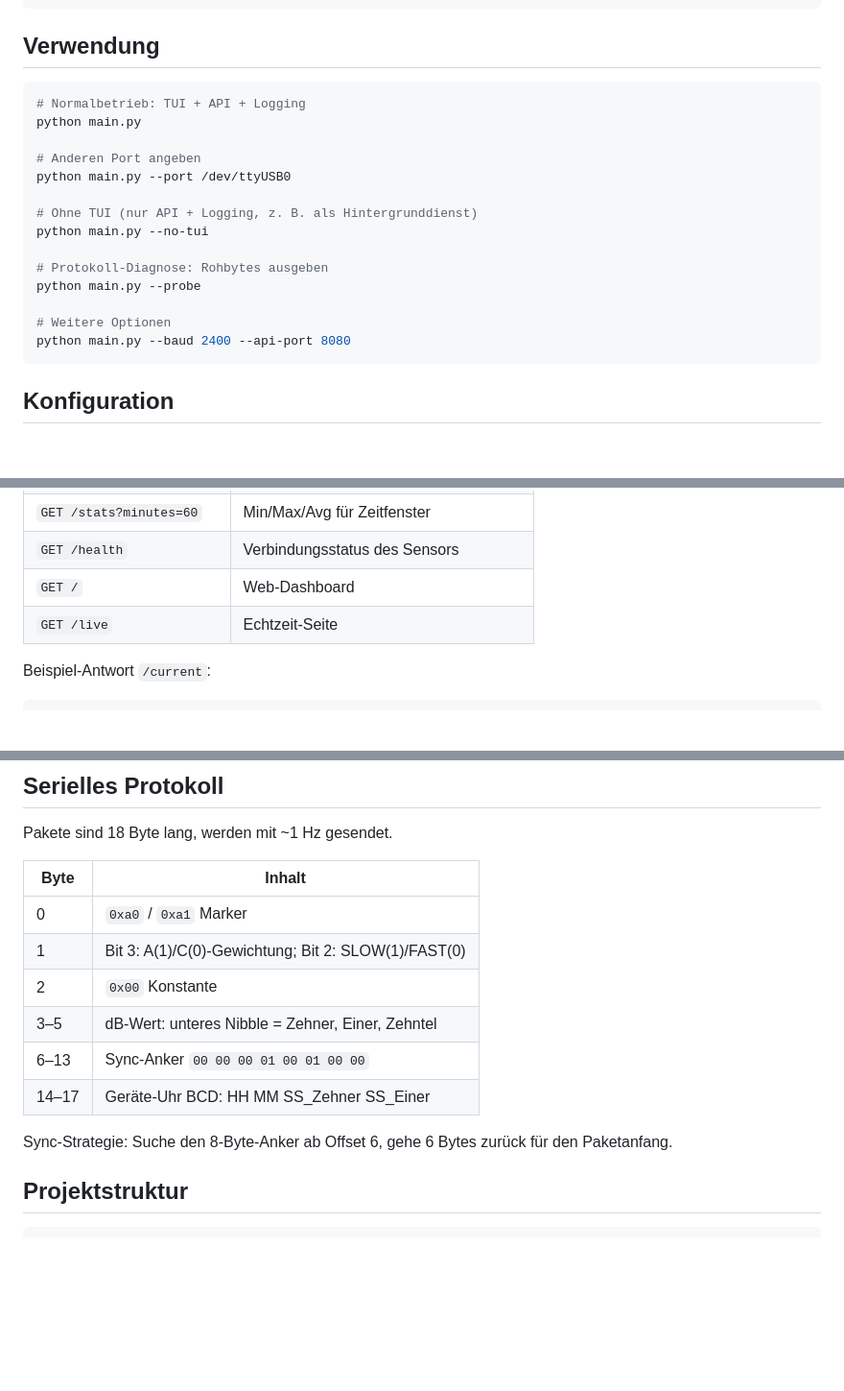
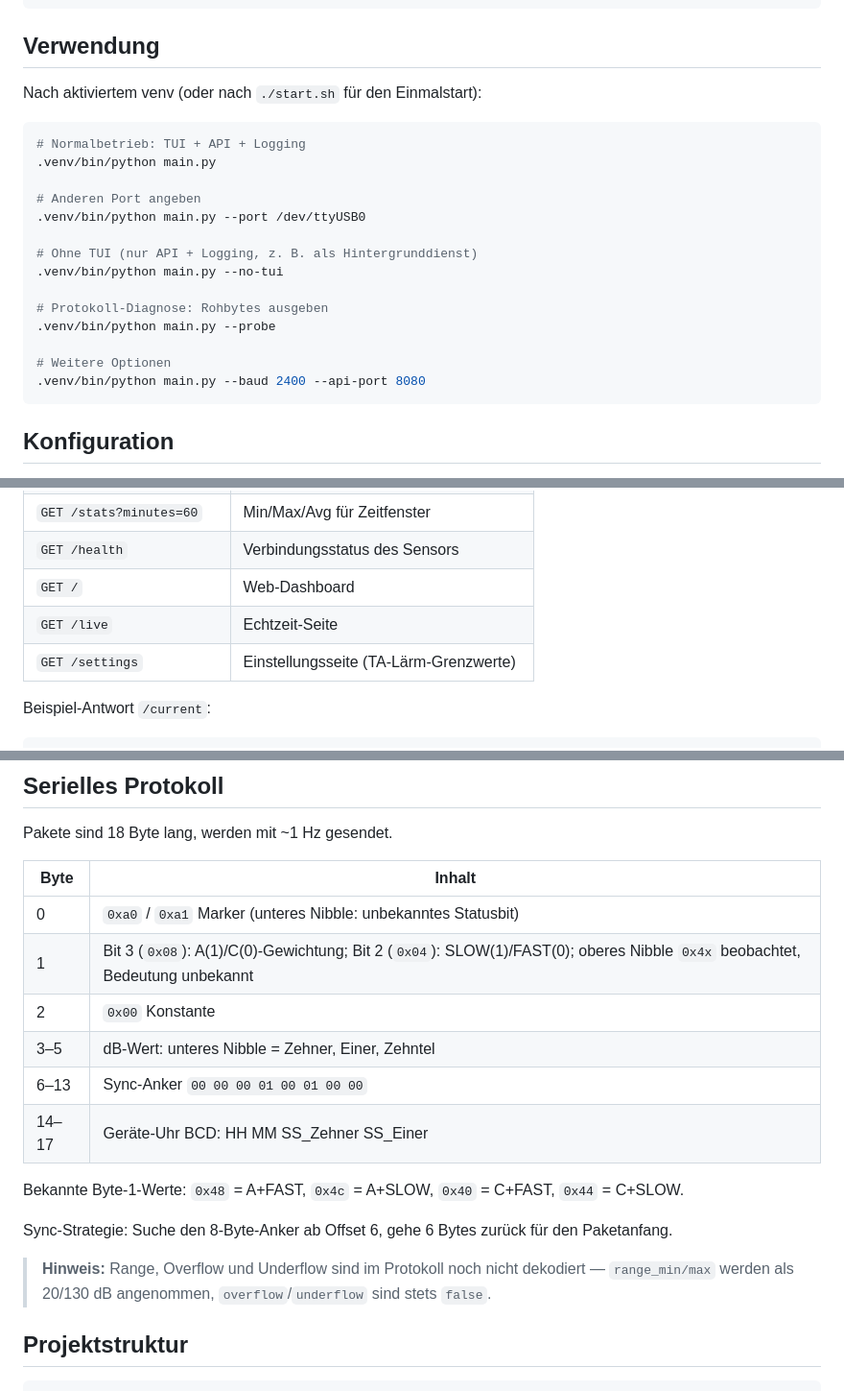
Before and after one commit to gp3dev/soundMaster, a Markdown page: README.md, 3 parts joined by grey strips. Shown at 96% size. GitHub-like rendering; blank space fills up the shorter version.

Commit message:
docs: README aktualisieren
- Befehle auf .venv/bin/python umgestellt
- /settings-Endpunkt in API-Tabelle ergänzt
- Protokolltabelle: Byte-1-Details und bekannte Werte präzisiert
- Hinweis zu noch nicht dekodiertem Range/Overflow/Underflow

Co-Authored-By: Claude Sonnet 4.6 <noreply@anthropic.com>

````diff
--- a/README.md
+++ b/README.md
@@ -45,21 +45,23 @@ pip install -r requirements.txt
 
 ## Verwendung
 
+Nach aktiviertem venv (oder nach `./start.sh` für den Einmalstart):
+
 ```bash
 # Normalbetrieb: TUI + API + Logging
-python main.py
+.venv/bin/python main.py
 
 # Anderen Port angeben
-python main.py --port /dev/ttyUSB0
+.venv/bin/python main.py --port /dev/ttyUSB0
 
 # Ohne TUI (nur API + Logging, z. B. als Hintergrunddienst)
-python main.py --no-tui
+.venv/bin/python main.py --no-tui
 
 # Protokoll-Diagnose: Rohbytes ausgeben
-python main.py --probe
+.venv/bin/python main.py --probe
 
 # Weitere Optionen
-python main.py --baud 2400 --api-port 8080
+.venv/bin/python main.py --baud 2400 --api-port 8080
 ```
 
 ## Konfiguration
@@ -90,6 +92,7 @@ port = 8080
 | `GET /health` | Verbindungsstatus des Sensors |
 | `GET /` | Web-Dashboard |
 | `GET /live` | Echtzeit-Seite |
+| `GET /settings` | Einstellungsseite (TA-Lärm-Grenzwerte) |
 
 Beispiel-Antwort `/current`:
 
@@ -113,14 +116,18 @@ Pakete sind 18 Byte lang, werden mit ~1 Hz gesendet.
 
 | Byte | Inhalt |
 |------|--------|
-| 0 | `0xa0` / `0xa1` Marker |
-| 1 | Bit 3: A(1)/C(0)-Gewichtung; Bit 2: SLOW(1)/FAST(0) |
+| 0 | `0xa0` / `0xa1` Marker (unteres Nibble: unbekanntes Statusbit) |
+| 1 | Bit 3 (`0x08`): A(1)/C(0)-Gewichtung; Bit 2 (`0x04`): SLOW(1)/FAST(0); oberes Nibble `0x4x` beobachtet, Bedeutung unbekannt |
 | 2 | `0x00` Konstante |
 | 3–5 | dB-Wert: unteres Nibble = Zehner, Einer, Zehntel |
 | 6–13 | Sync-Anker `00 00 00 01 00 01 00 00` |
 | 14–17 | Geräte-Uhr BCD: HH MM SS_Zehner SS_Einer |
 
+Bekannte Byte-1-Werte: `0x48` = A+FAST, `0x4c` = A+SLOW, `0x40` = C+FAST, `0x44` = C+SLOW.
+
 Sync-Strategie: Suche den 8-Byte-Anker ab Offset 6, gehe 6 Bytes zurück für den Paketanfang.
+
+> **Hinweis:** Range, Overflow und Underflow sind im Protokoll noch nicht dekodiert — `range_min/max` werden als 20/130 dB angenommen, `overflow`/`underflow` sind stets `false`.
 
 ## Projektstruktur
 
````
